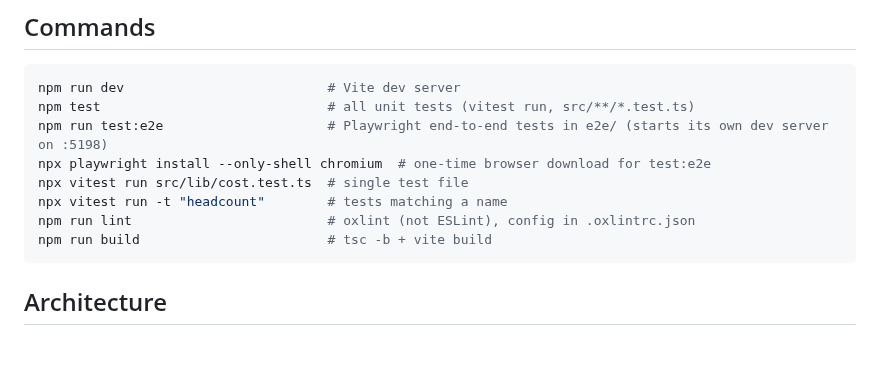
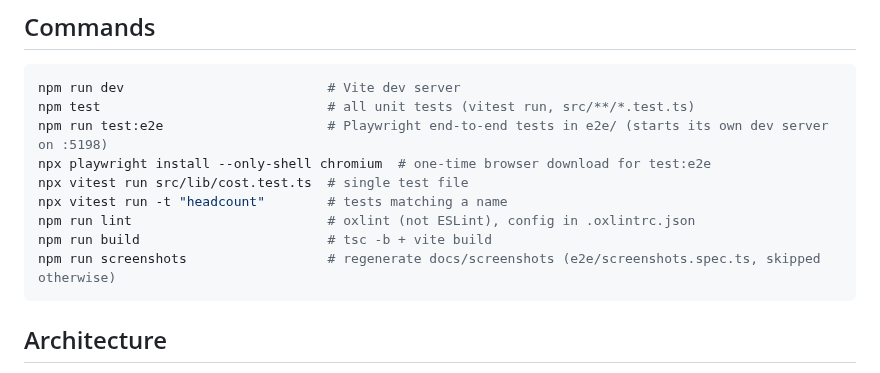
Before and after one commit to UBONGFX/burn-rate-meter, a Markdown page: CLAUDE.md, the part around the change. Drawn GitHub-style; blank space fills up the shorter version.

````diff
--- a/CLAUDE.md
+++ b/CLAUDE.md
@@ -13,6 +13,7 @@ npx vitest run src/lib/cost.test.ts  # single test file
 npx vitest run -t "headcount"        # tests matching a name
 npm run lint                         # oxlint (not ESLint), config in .oxlintrc.json
 npm run build                        # tsc -b + vite build
+npm run screenshots                  # regenerate docs/screenshots (e2e/screenshots.spec.ts, skipped otherwise)
 ```
 
 ## Architecture
````
Also changed, not shown: README.md (+20 -12 lines), docs/screenshots/meter.png (added), docs/screenshots/quick-start.png (added), docs/screenshots/result.png (added), 2 other files.
